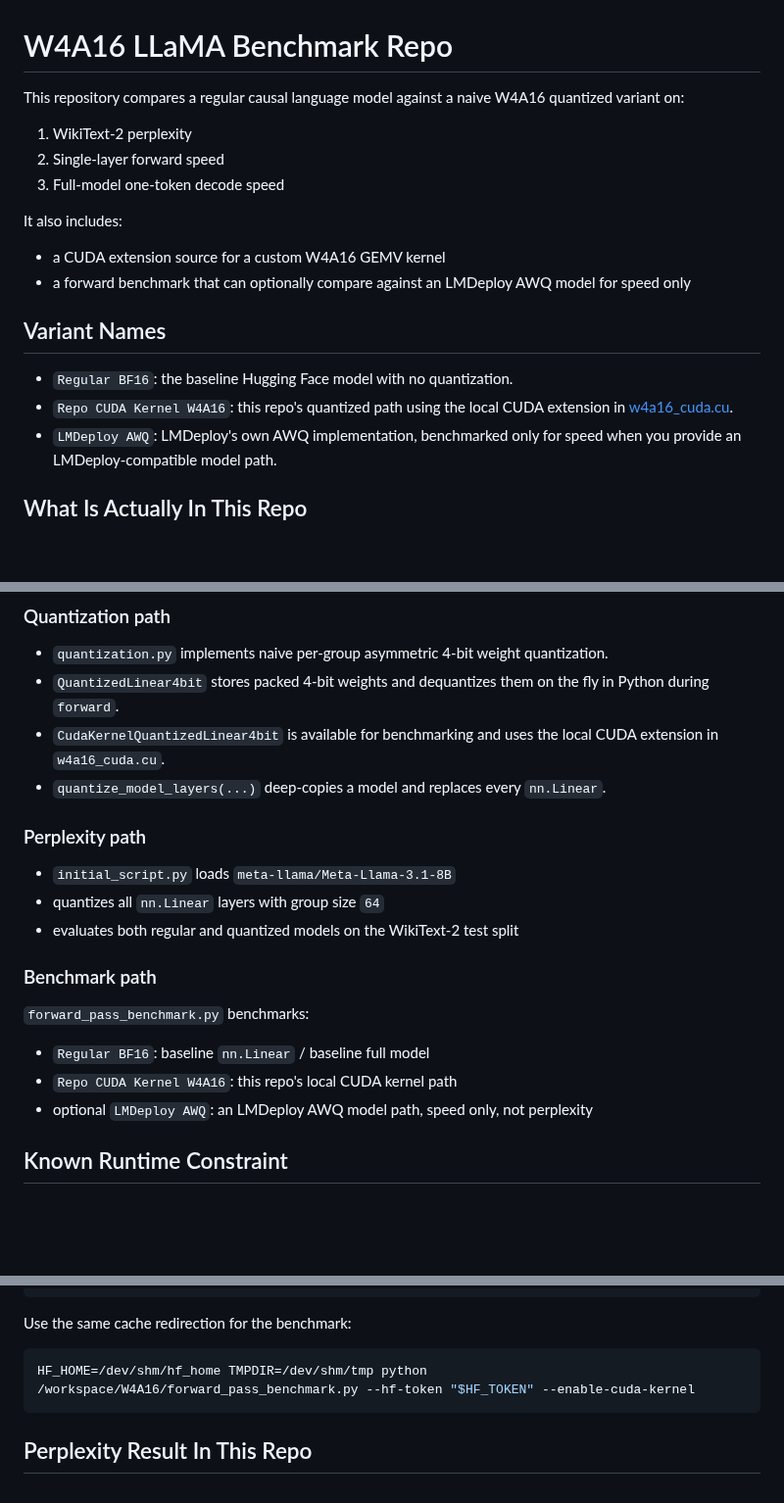
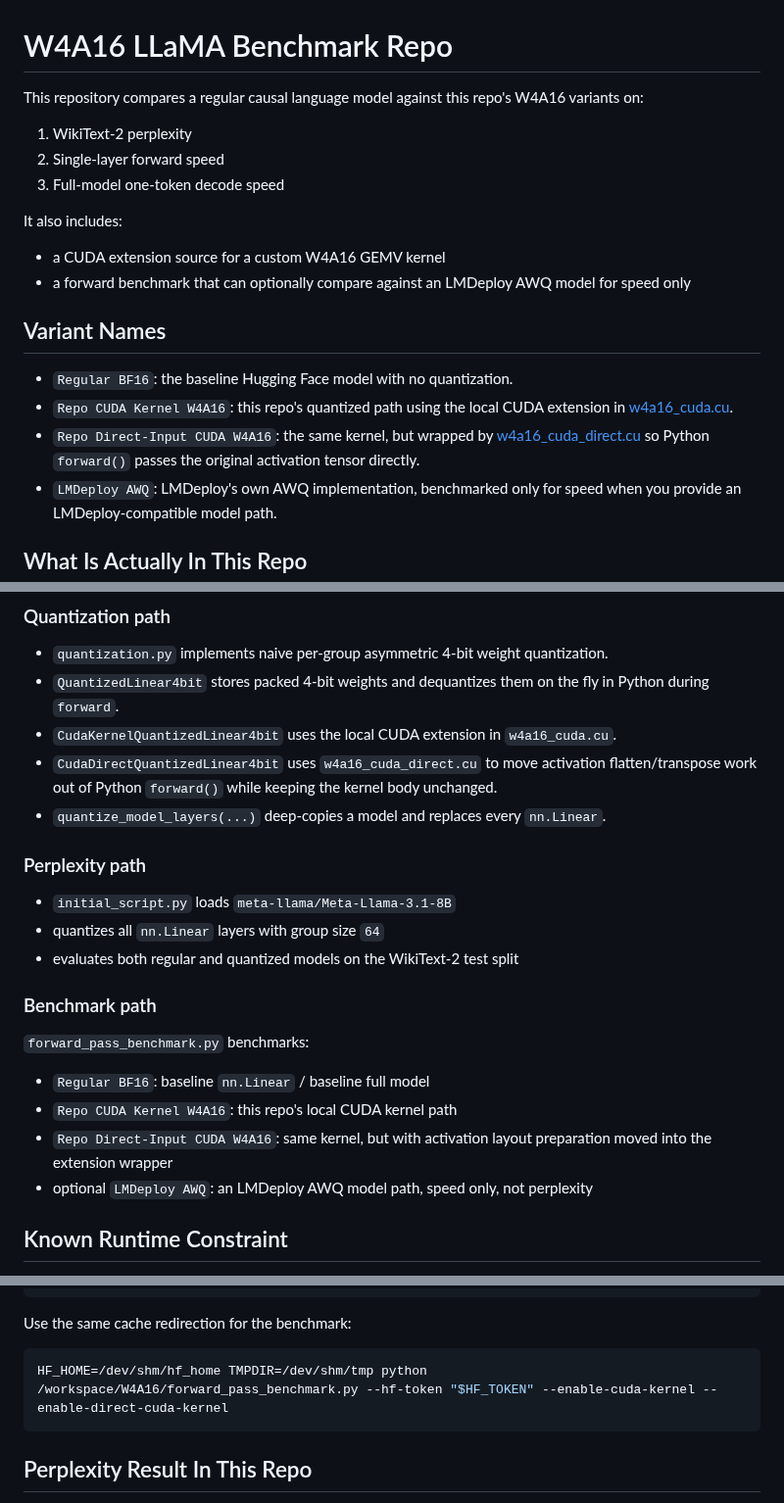
Before and after one commit to IlayeeSade/W4A16, a Markdown page: README.md, 3 parts joined by grey strips. Shown at 98% size. GitHub-like rendering; blank space fills up the shorter version.

````diff
--- a/README.md
+++ b/README.md
@@ -1,6 +1,6 @@
 # W4A16 LLaMA Benchmark Repo
 
-This repository compares a regular causal language model against a naive W4A16 quantized variant on:
+This repository compares a regular causal language model against this repo's W4A16 variants on:
 
 1. WikiText-2 perplexity
 2. Single-layer forward speed
@@ -15,6 +15,7 @@ It also includes:
 
 - `Regular BF16`: the baseline Hugging Face model with no quantization.
 - `Repo CUDA Kernel W4A16`: this repo's quantized path using the local CUDA extension in [w4a16_cuda.cu](/workspace/W4A16/w4a16_cuda.cu).
+- `Repo Direct-Input CUDA W4A16`: the same kernel, but wrapped by [w4a16_cuda_direct.cu](/workspace/W4A16/w4a16_cuda_direct.cu) so Python `forward()` passes the original activation tensor directly.
 - `LMDeploy AWQ`: LMDeploy's own AWQ implementation, benchmarked only for speed when you provide an LMDeploy-compatible model path.
 
 ## What Is Actually In This Repo
@@ -39,7 +40,8 @@ It also includes:
 
 - `quantization.py` implements naive per-group asymmetric 4-bit weight quantization.
 - `QuantizedLinear4bit` stores packed 4-bit weights and dequantizes them on the fly in Python during `forward`.
-- `CudaKernelQuantizedLinear4bit` is available for benchmarking and uses the local CUDA extension in `w4a16_cuda.cu`.
+- `CudaKernelQuantizedLinear4bit` uses the local CUDA extension in `w4a16_cuda.cu`.
+- `CudaDirectQuantizedLinear4bit` uses `w4a16_cuda_direct.cu` to move activation flatten/transpose work out of Python `forward()` while keeping the kernel body unchanged.
 - `quantize_model_layers(...)` deep-copies a model and replaces every `nn.Linear`.
 
 ### Perplexity path
@@ -54,6 +56,7 @@ It also includes:
 
 - `Regular BF16`: baseline `nn.Linear` / baseline full model
 - `Repo CUDA Kernel W4A16`: this repo's local CUDA kernel path
+- `Repo Direct-Input CUDA W4A16`: same kernel, but with activation layout preparation moved into the extension wrapper
 - optional `LMDeploy AWQ`: an LMDeploy AWQ model path, speed only, not perplexity
 
 ## Known Runtime Constraint
@@ -70,7 +73,7 @@ HF_HOME=/dev/shm/hf_home TMPDIR=/dev/shm/tmp python /workspace/W4A16/initial_scr
 Use the same cache redirection for the benchmark:
 
 ```bash
-HF_HOME=/dev/shm/hf_home TMPDIR=/dev/shm/tmp python /workspace/W4A16/forward_pass_benchmark.py --hf-token "$HF_TOKEN" --enable-cuda-kernel
+HF_HOME=/dev/shm/hf_home TMPDIR=/dev/shm/tmp python /workspace/W4A16/forward_pass_benchmark.py --hf-token "$HF_TOKEN" --enable-cuda-kernel --enable-direct-cuda-kernel
 ```
 
 ## Perplexity Result In This Repo
````
Also changed, not shown: other parts of README.md (+20 -7 lines), explanation.md (+81 -119 lines), benchmark_plot.png, 9 other files.
